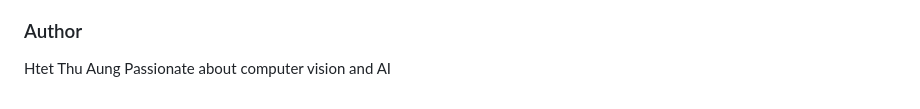
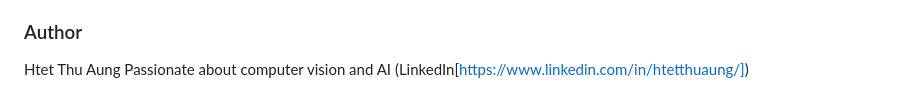
Before and after one commit to Htet-ThuAung/sku110k-yolov8-shelf-detector, a Markdown page: README.md, the part around the change. Drawn GitHub-style.

```diff
--- a/README.md
+++ b/README.md
@@ -139,4 +139,5 @@ https://127.0.0.1:8000
 
 ### Author
 Htet Thu Aung
- Passionate about computer vision and AI
+Passionate about computer vision and AI
+(LinkedIn[https://www.linkedin.com/in/htetthuaung/])
```
